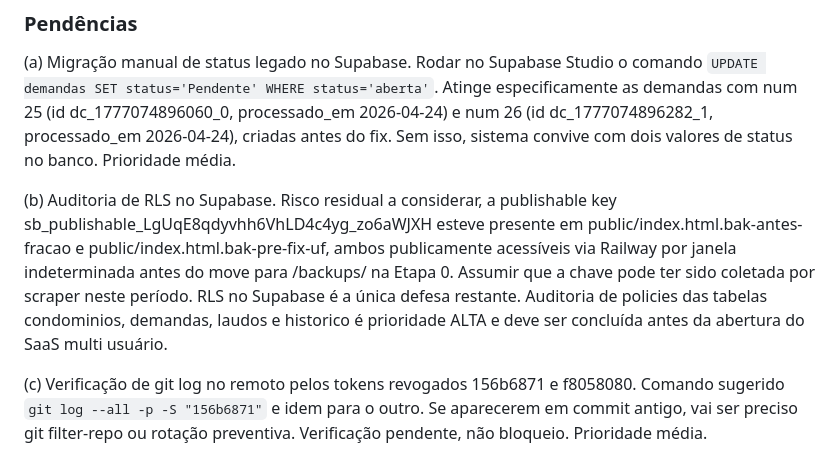
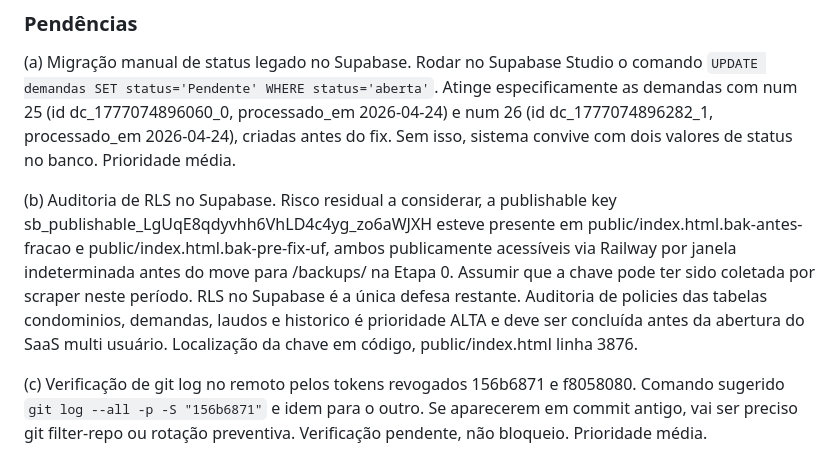
Before and after one commit to MatheusMelo2903/service-hub, a Markdown page: CHANGELOG.md, the part around the change. GitHub-like rendering.

Commit message:
docs: registra linha exata da publishable key na pendência b
Co-Authored-By: Claude Opus 4.7 (1M context) <noreply@anthropic.com>

```diff
--- a/CHANGELOG.md
+++ b/CHANGELOG.md
@@ -21,7 +21,7 @@
 ### Pendências
 (a) Migração manual de status legado no Supabase. Rodar no Supabase Studio o comando `UPDATE demandas SET status='Pendente' WHERE status='aberta'`. Atinge especificamente as demandas com num 25 (id dc_1777074896060_0, processado_em 2026-04-24) e num 26 (id dc_1777074896282_1, processado_em 2026-04-24), criadas antes do fix. Sem isso, sistema convive com dois valores de status no banco. Prioridade média.
 
-(b) Auditoria de RLS no Supabase. Risco residual a considerar, a publishable key sb_publishable_LgUqE8qdyvhh6VhLD4c4yg_zo6aWJXH esteve presente em public/index.html.bak-antes-fracao e public/index.html.bak-pre-fix-uf, ambos publicamente acessíveis via Railway por janela indeterminada antes do move para /backups/ na Etapa 0. Assumir que a chave pode ter sido coletada por scraper neste período. RLS no Supabase é a única defesa restante. Auditoria de policies das tabelas condominios, demandas, laudos e historico é prioridade ALTA e deve ser concluída antes da abertura do SaaS multi usuário.
+(b) Auditoria de RLS no Supabase. Risco residual a considerar, a publishable key sb_publishable_LgUqE8qdyvhh6VhLD4c4yg_zo6aWJXH esteve presente em public/index.html.bak-antes-fracao e public/index.html.bak-pre-fix-uf, ambos publicamente acessíveis via Railway por janela indeterminada antes do move para /backups/ na Etapa 0. Assumir que a chave pode ter sido coletada por scraper neste período. RLS no Supabase é a única defesa restante. Auditoria de policies das tabelas condominios, demandas, laudos e historico é prioridade ALTA e deve ser concluída antes da abertura do SaaS multi usuário. Localização da chave em código, public/index.html linha 3876.
 
 (c) Verificação de git log no remoto pelos tokens revogados 156b6871 e f8058080. Comando sugerido `git log --all -p -S "156b6871"` e idem para o outro. Se aparecerem em commit antigo, vai ser preciso git filter-repo ou rotação preventiva. Verificação pendente, não bloqueio. Prioridade média.
 
```
